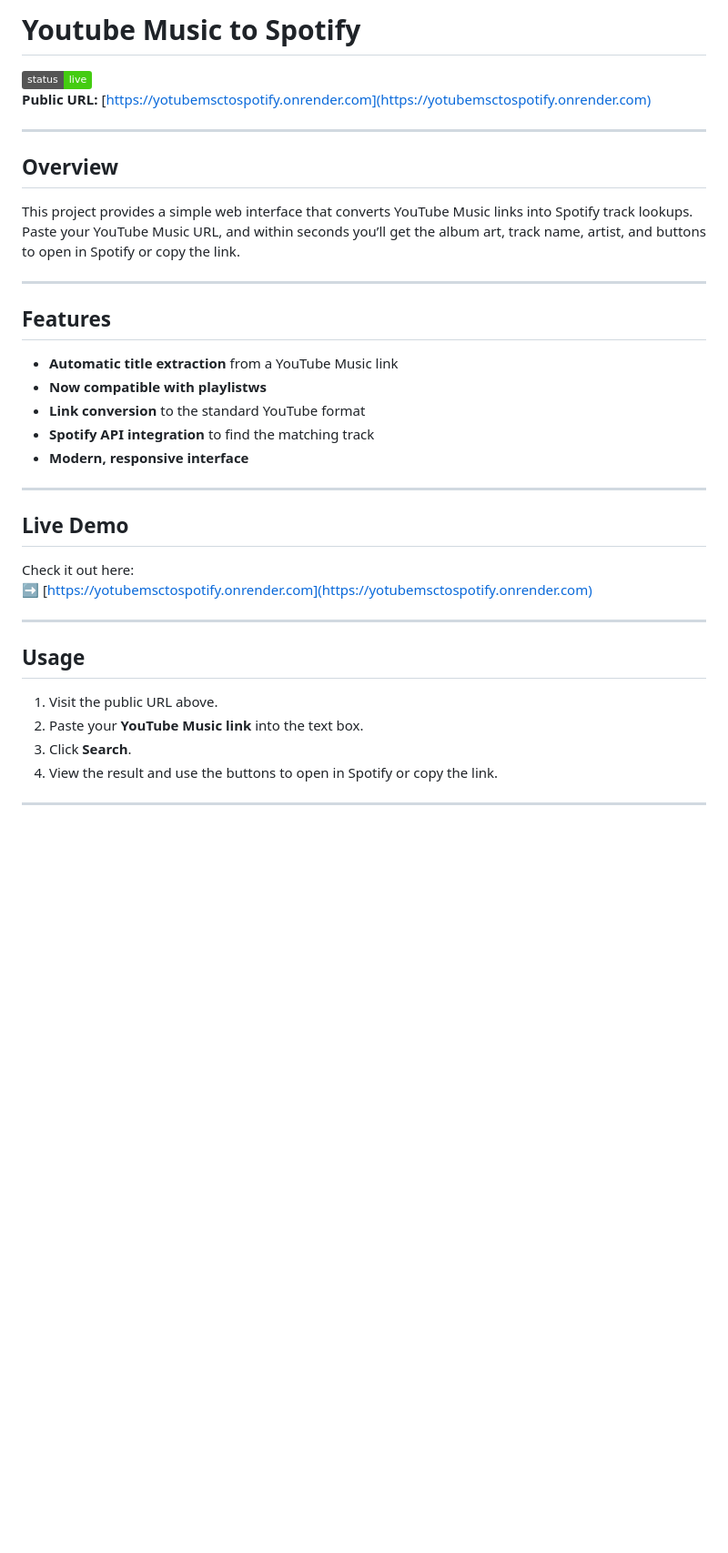
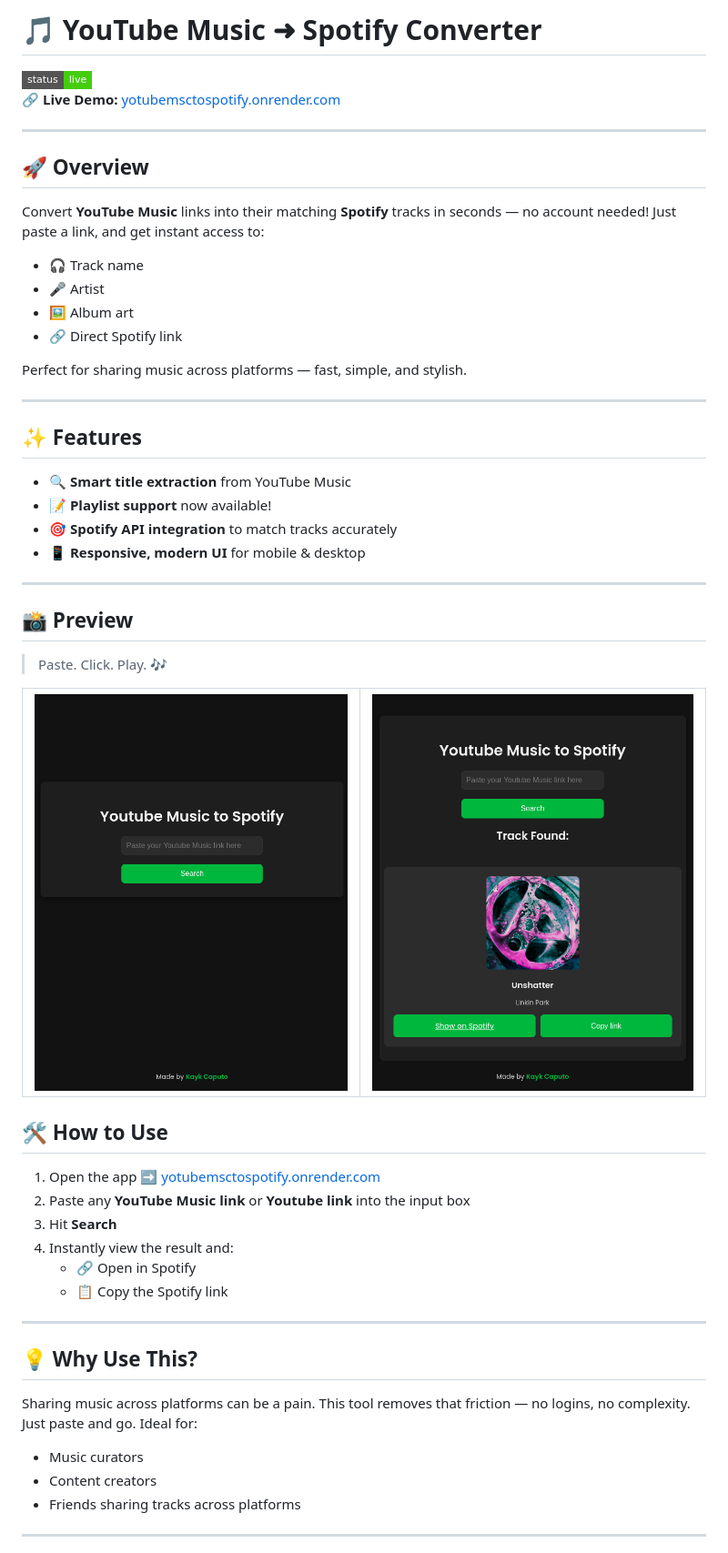
Before and after one commit to KaykCaputo/YotubeMscToSpotify, a Markdown page: README.md, the part around the change printed below. Shown: that part at 91% size. Rendered like a GitHub page; pictures changed too: screenshots/ytpsptf1.png (added), screenshots/ytpsptf2.png (added); badges without logos; blank space fills up the shorter version.

Commit message:
Readme remake

```diff
--- a/README.md
+++ b/README.md
@@ -1,38 +1,60 @@
-# Youtube Music to Spotify
+# 🎵 YouTube Music ➜ Spotify Converter
 
-![](https://img.shields.io/badge/status-live-success)
-**Public URL:** [https://yotubemsctospotify.onrender.com](https://yotubemsctospotify.onrender.com)
+[![Status](https://img.shields.io/badge/status-live-success?style=flat-square)](https://yotubemsctospotify.onrender.com)
+🔗 **Live Demo:** [yotubemsctospotify.onrender.com](https://yotubemsctospotify.onrender.com)
 
 ---
 
-## Overview
+## 🚀 Overview
 
-This project provides a simple web interface that converts YouTube Music links into Spotify track lookups. Paste your YouTube Music URL, and within seconds you’ll get the album art, track name, artist, and buttons to open in Spotify or copy the link.
+Convert **YouTube Music** links into their matching **Spotify** tracks in seconds — no account needed! Just paste a link, and get instant access to:
+
+- 🎧 Track name
+- 🎤 Artist
+- 🖼️ Album art
+- 🔗 Direct Spotify link
+
+Perfect for sharing music across platforms — fast, simple, and stylish.
 
 ---
 
-## Features
+## ✨ Features
 
-- **Automatic title extraction** from a YouTube Music link
-- **Now compatible with playlistws**
-- **Link conversion** to the standard YouTube format
-- **Spotify API integration** to find the matching track
-- **Modern, responsive interface**
+- 🔍 **Smart title extraction** from YouTube Music
+- 📝 **Playlist support** now available!
+- 🎯 **Spotify API integration** to match tracks accurately
+- 📱 **Responsive, modern UI** for mobile & desktop
 
 ---
 
-## Live Demo
+## 📸 Preview
 
-Check it out here:
-➡️ [https://yotubemsctospotify.onrender.com](https://yotubemsctospotify.onrender.com)
+> Paste. Click. Play. 🎶
+
+<table>
+  <tr>
+    <td><img src="./screenshots/ytpsptf1.png" alt="Screenshot 1" width="100%"/></td>
+    <td><img src="./screenshots/ytpsptf2.png"" alt="Screenshot 2" width="100%"/></td>
+  </tr>
+</table>
+
+## 🛠️ How to Use
+
+1. Open the app ➡️ [yotubemsctospotify.onrender.com](https://yotubemsctospotify.onrender.com)
+2. Paste any **YouTube Music link** or **Youtube link** into the input box
+3. Hit **Search**
+4. Instantly view the result and:
+   - 🔗 Open in Spotify
+   - 📋 Copy the Spotify link
 
 ---
 
-## Usage
+## 💡 Why Use This?
 
-1. Visit the public URL above.
-2. Paste your **YouTube Music link** into the text box.
-3. Click **Search**.
-4. View the result and use the buttons to open in Spotify or copy the link.
+Sharing music across platforms can be a pain. This tool removes that friction — no logins, no complexity. Just paste and go. Ideal for:
+
+- Music curators
+- Content creators
+- Friends sharing tracks across platforms
 
 ---
```
Also changed, not shown: other parts of README.md (+16 -0 lines).
